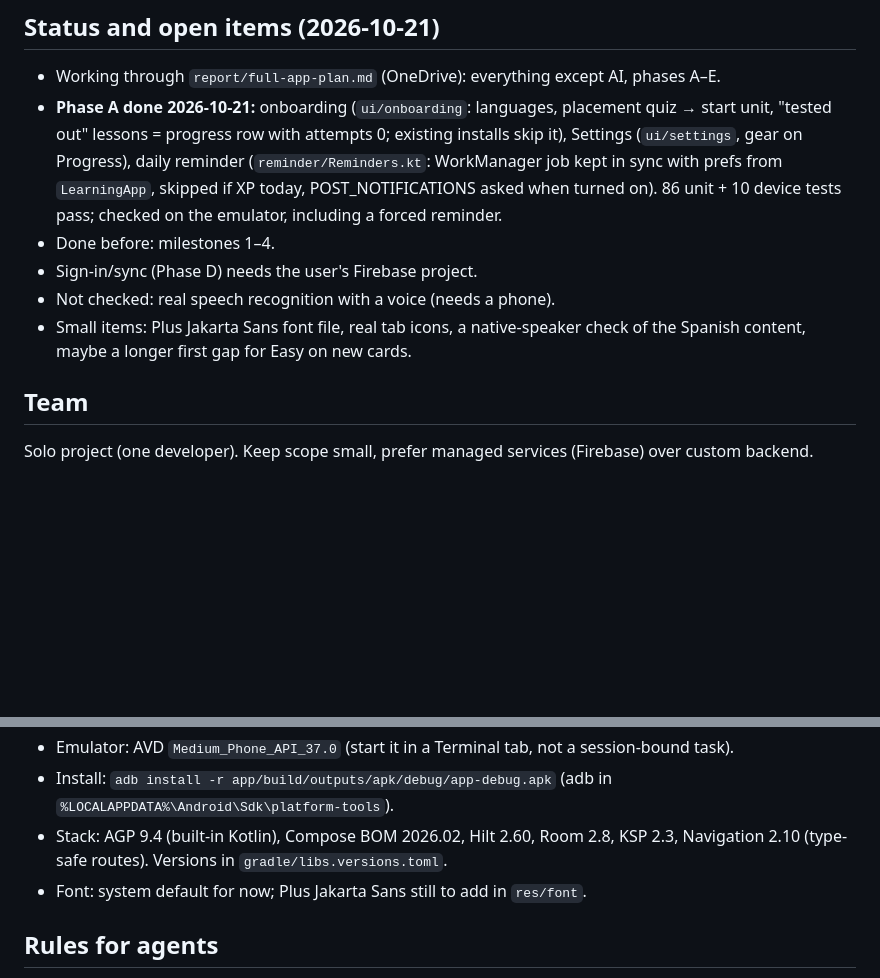
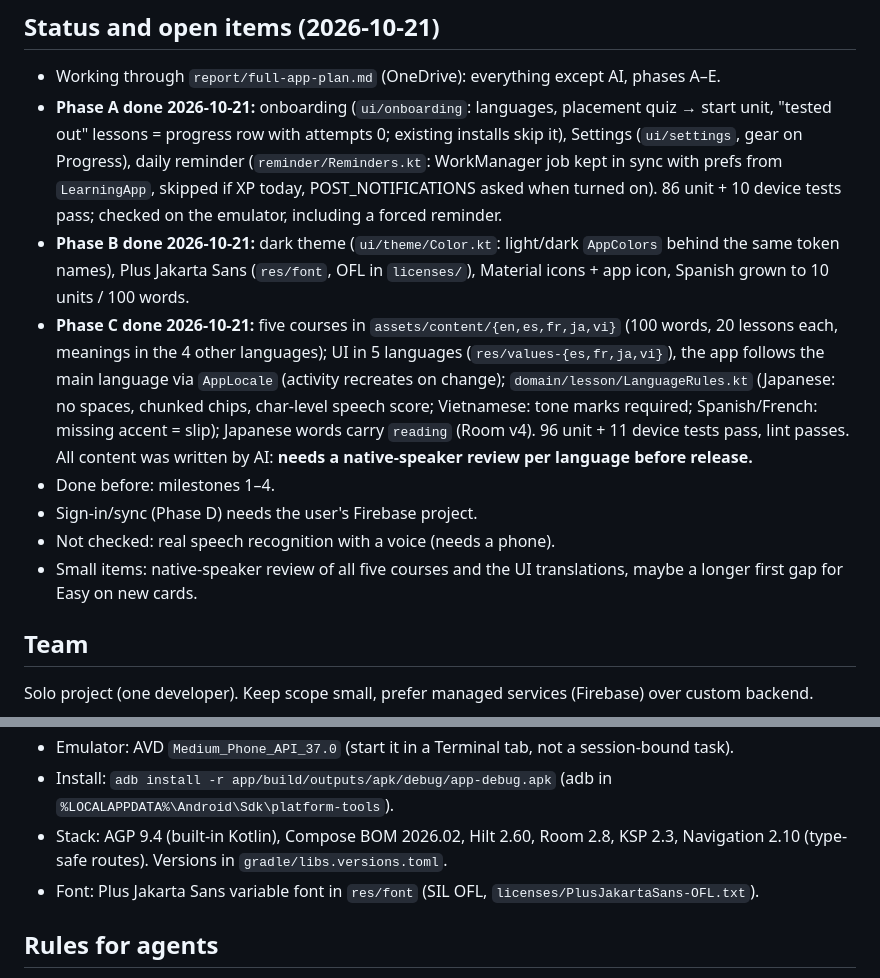
Before and after one commit to Huu-Dat-Nguyen/LearningApp, a Markdown page: AGENTS.md, 2 parts joined by grey strips. GitHub-like rendering; blank space fills up the shorter version.

Commit message:
Mark Phases B and C done in AGENTS.md
Co-Authored-By: Claude Opus 5.5 <noreply@anthropic.com>

```diff
--- a/AGENTS.md
+++ b/AGENTS.md
@@ -95,10 +95,12 @@ Reports and plans (`report/`) live in the OneDrive folder.
 ## Status and open items (2026-10-21)
 - Working through `report/full-app-plan.md` (OneDrive): everything except AI, phases A–E.
 - **Phase A done 2026-10-21:** onboarding (`ui/onboarding`: languages, placement quiz → start unit, "tested out" lessons = progress row with attempts 0; existing installs skip it), Settings (`ui/settings`, gear on Progress), daily reminder (`reminder/Reminders.kt`: WorkManager job kept in sync with prefs from `LearningApp`, skipped if XP today, POST_NOTIFICATIONS asked when turned on). 86 unit + 10 device tests pass; checked on the emulator, including a forced reminder.
+- **Phase B done 2026-10-21:** dark theme (`ui/theme/Color.kt`: light/dark `AppColors` behind the same token names), Plus Jakarta Sans (`res/font`, OFL in `licenses/`), Material icons + app icon, Spanish grown to 10 units / 100 words.
+- **Phase C done 2026-10-21:** five courses in `assets/content/{en,es,fr,ja,vi}` (100 words, 20 lessons each, meanings in the 4 other languages); UI in 5 languages (`res/values-{es,fr,ja,vi}`), the app follows the main language via `AppLocale` (activity recreates on change); `domain/lesson/LanguageRules.kt` (Japanese: no spaces, chunked chips, char-level speech score; Vietnamese: tone marks required; Spanish/French: missing accent = slip); Japanese words carry `reading` (Room v4). 96 unit + 11 device tests pass, lint passes. All content was written by AI: **needs a native-speaker review per language before release.**
 - Done before: milestones 1–4.
 - Sign-in/sync (Phase D) needs the user's Firebase project.
 - Not checked: real speech recognition with a voice (needs a phone).
-- Small items: Plus Jakarta Sans font file, real tab icons, a native-speaker check of the Spanish content, maybe a longer first gap for Easy on new cards.
+- Small items: native-speaker review of all five courses and the UI translations, maybe a longer first gap for Easy on new cards.
 
 ## Team
 Solo project (one developer). Keep scope small, prefer managed services (Firebase) over custom backend.
@@ -110,7 +112,7 @@ Solo project (one developer). Keep scope small, prefer managed services (Firebas
 - Emulator: AVD `Medium_Phone_API_37.0` (start it in a Terminal tab, not a session-bound task).
 - Install: `adb install -r app/build/outputs/apk/debug/app-debug.apk` (adb in `%LOCALAPPDATA%\Android\Sdk\platform-tools`).
 - Stack: AGP 9.4 (built-in Kotlin), Compose BOM 2026.02, Hilt 2.60, Room 2.8, KSP 2.3, Navigation 2.10 (type-safe routes). Versions in `gradle/libs.versions.toml`.
-- Font: system default for now; Plus Jakarta Sans still to add in `res/font`.
+- Font: Plus Jakarta Sans variable font in `res/font` (SIL OFL, `licenses/PlusJakartaSans-OFL.txt`).
 
 ## Rules for agents
 - Keep secrets in env vars (`.env`, never committed).
```
